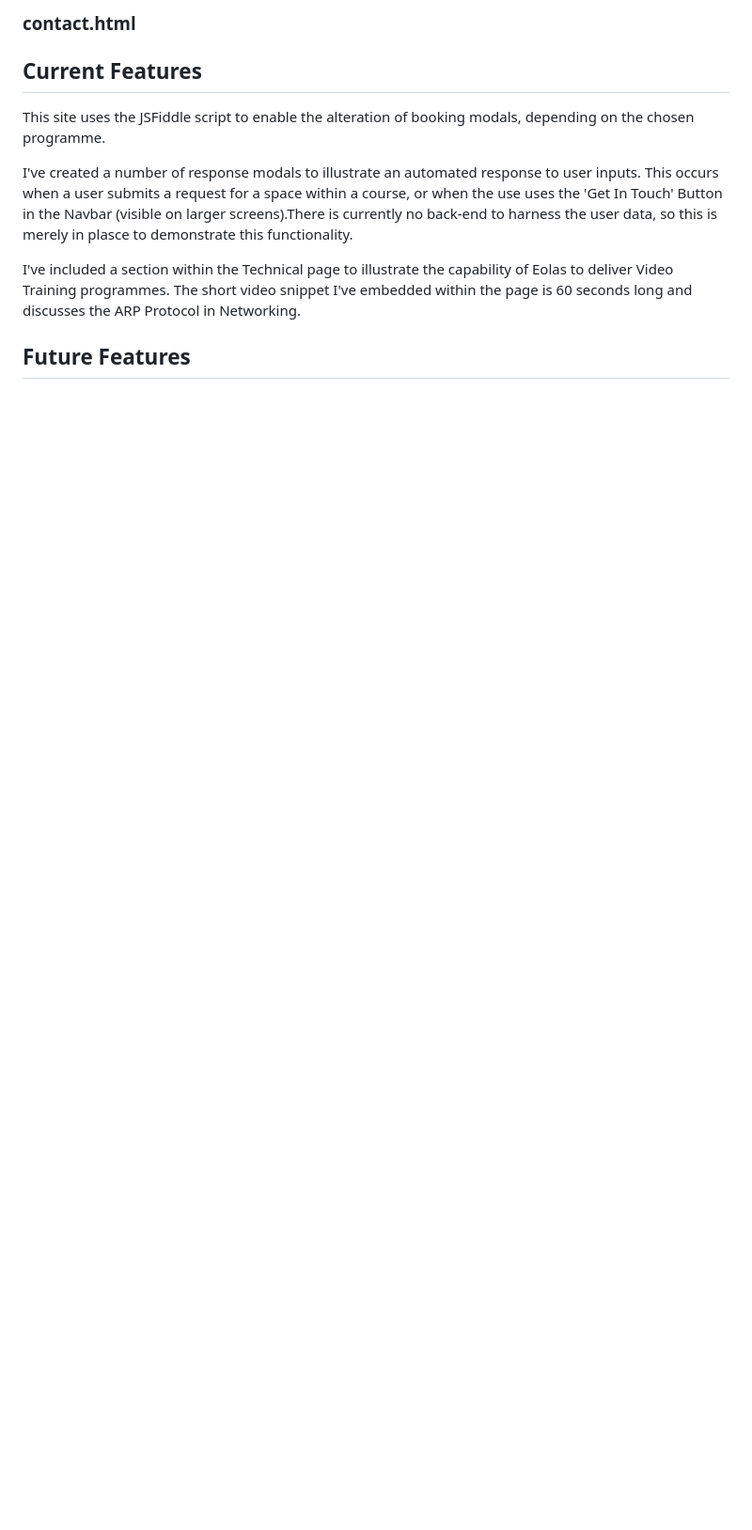
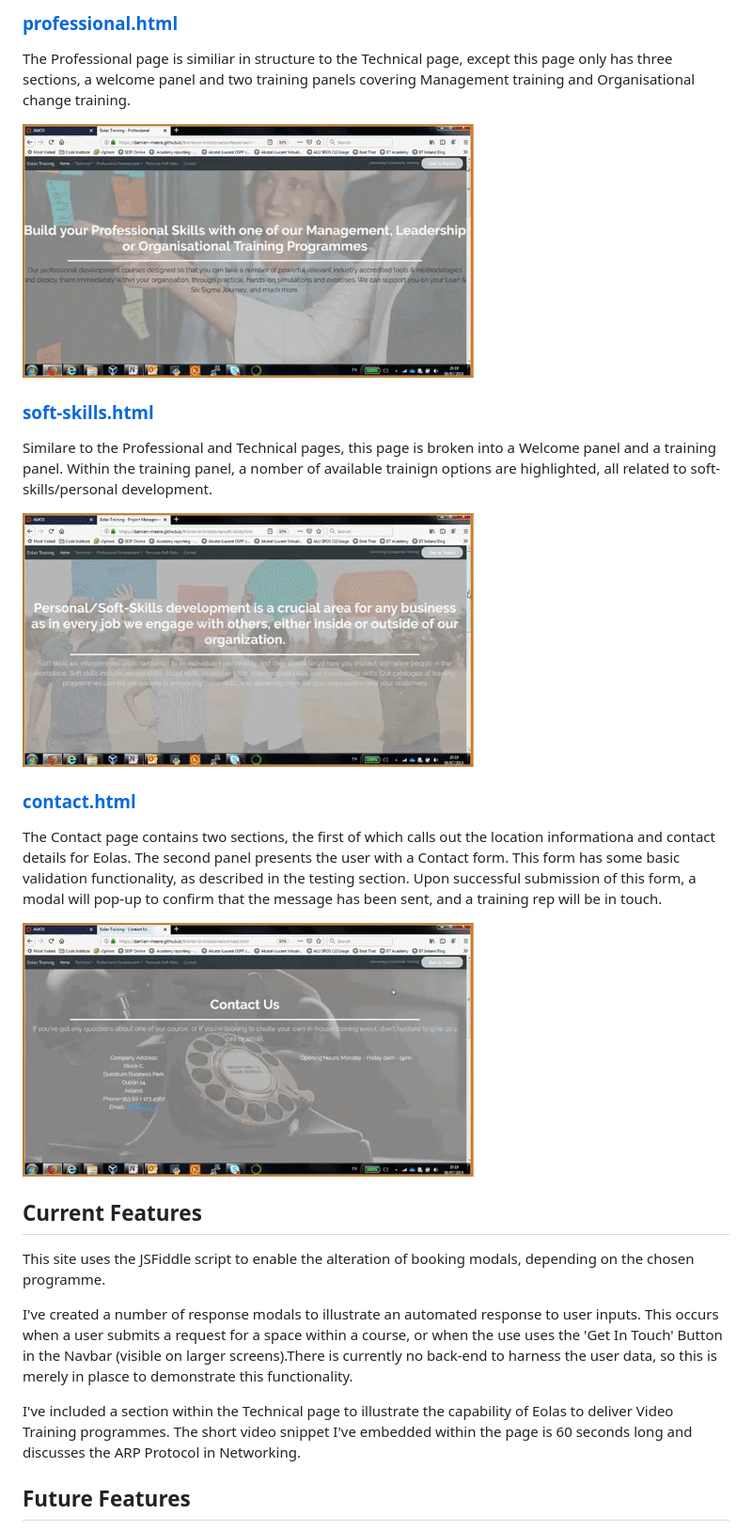
Before and after one commit to damien-meere/frontend-milestone, a Markdown page: README.md, the part around the change printed below. Shown: that part at 94% size. Rendered like a GitHub page; pictures changed too: assets/images/contact_page.gif (added), assets/images/personal_page.gif (added), assets/images/prof_page.gif (added); blank space fills up the shorter version.

Commit message:
README updated with additional content, including gifs and images of the site

```diff
--- a/README.md
+++ b/README.md
@@ -45,5 +58,25 @@ to select the course they require.
 
-### contact.html
+### [professional.html](professional.html)
+
+The Professional page is similiar in structure to the Technical page, except this page only has three sections, a welcome panel and two training panels covering Management training and Organisational
+change training.
+
+![Professional Page](assets/images/prof_page.gif)
+
+### [soft-skills.html](soft-skills.html)
+
+Similare to the Professional and Technical pages, this page is broken into a Welcome panel and a training panel. Within the training panel, a nomber of available trainign options are highlighted, all related
+to soft-skills/personal development.
+
+![Soft-SKills Page](assets/images/personal_page.gif)
+
+### [contact.html](contact.html)
+
+The Contact page contains two sections, the first of which calls out the location informationa and contact details for Eolas. The second panel presents the user with a Contact form. This form has some
+basic validation functionality, as described in the testing section. Upon successful submission of this form, a modal will pop-up to confirm that the message has been sent, and a training rep will
+be in touch.
+
+![Index Page](assets/images/contact_page.gif)
 
 ## Current Features
 This site uses the JSFiddle script to enable the alteration of booking modals, depending on the chosen programme.
```
Also changed, not shown: other parts of README.md (+19 -6 lines), assets/images/ccnp_modal.jpg (added), 1 other file.
